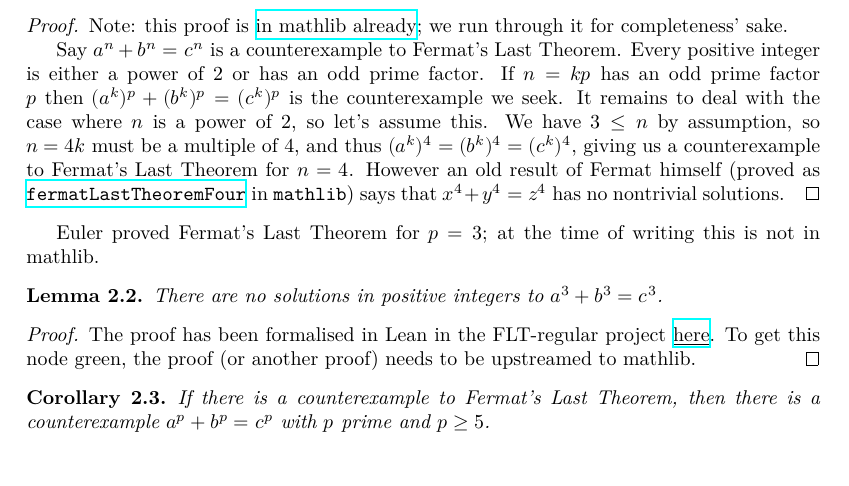
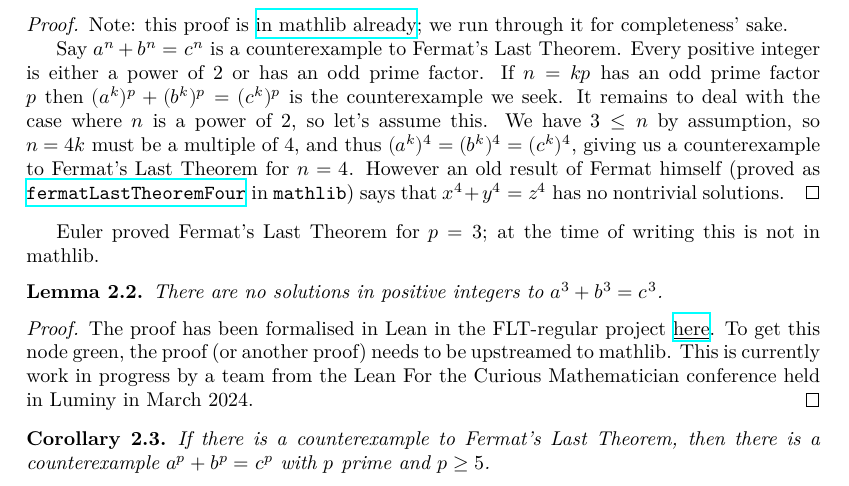
Before and after one commit to ImperialCollegeLondon/FLT, a LaTeX thesis (blueprint/src/print.tex, which reads blueprint/src/chapter/ch02reductions.tex): part of page 3 of 24, cut so that both start at the same text. Compiled offline with XeLaTeX.

Commit message:
mention LFTCM  Luminy project for FLT3

```diff
--- a/blueprint/src/chapter/ch02reductions.tex
+++ b/blueprint/src/chapter/ch02reductions.tex
@@ -28,7 +28,7 @@ Euler proved Fermat's Last Theorem for $p=3$; at the time of writing this is not
   There are no solutions in positive integers to $a^3+b^3=c^3$.
 \end{lemma}
 \begin{proof}
-  The proof has been formalised in Lean in the FLT-regular project \href{https://github.com/leanprover-community/flt-regular/blob/861b7df057140b45b8bb7d30d33426ffbbdda52b/FltRegular/FltThree/FltThree.lean#L698}{\underline{here}}. To get this node green, the proof (or another proof) needs to be upstreamed to mathlib.
+  The proof has been formalised in Lean in the FLT-regular project \href{https://github.com/leanprover-community/flt-regular/blob/861b7df057140b45b8bb7d30d33426ffbbdda52b/FltRegular/FltThree/FltThree.lean#L698}{\underline{here}}. To get this node green, the proof (or another proof) needs to be upstreamed to mathlib. This is currently work in progress by a team from the Lean For the Curious Mathematician conference held in Luminy in March 2024.
 \end{proof}
 
 \begin{corollary}\label{p_ge_5_counterexample_of_not_FermatLastTheorem}\lean{p_ge_5_counterexample_of_not_FermatLastTheorem}\leanok If there is a counterexample to Fermat's Last Theorem, then there is a counterexample $a^p+b^p=c^p$ with $p$ prime and $p\geq 5$.
```
